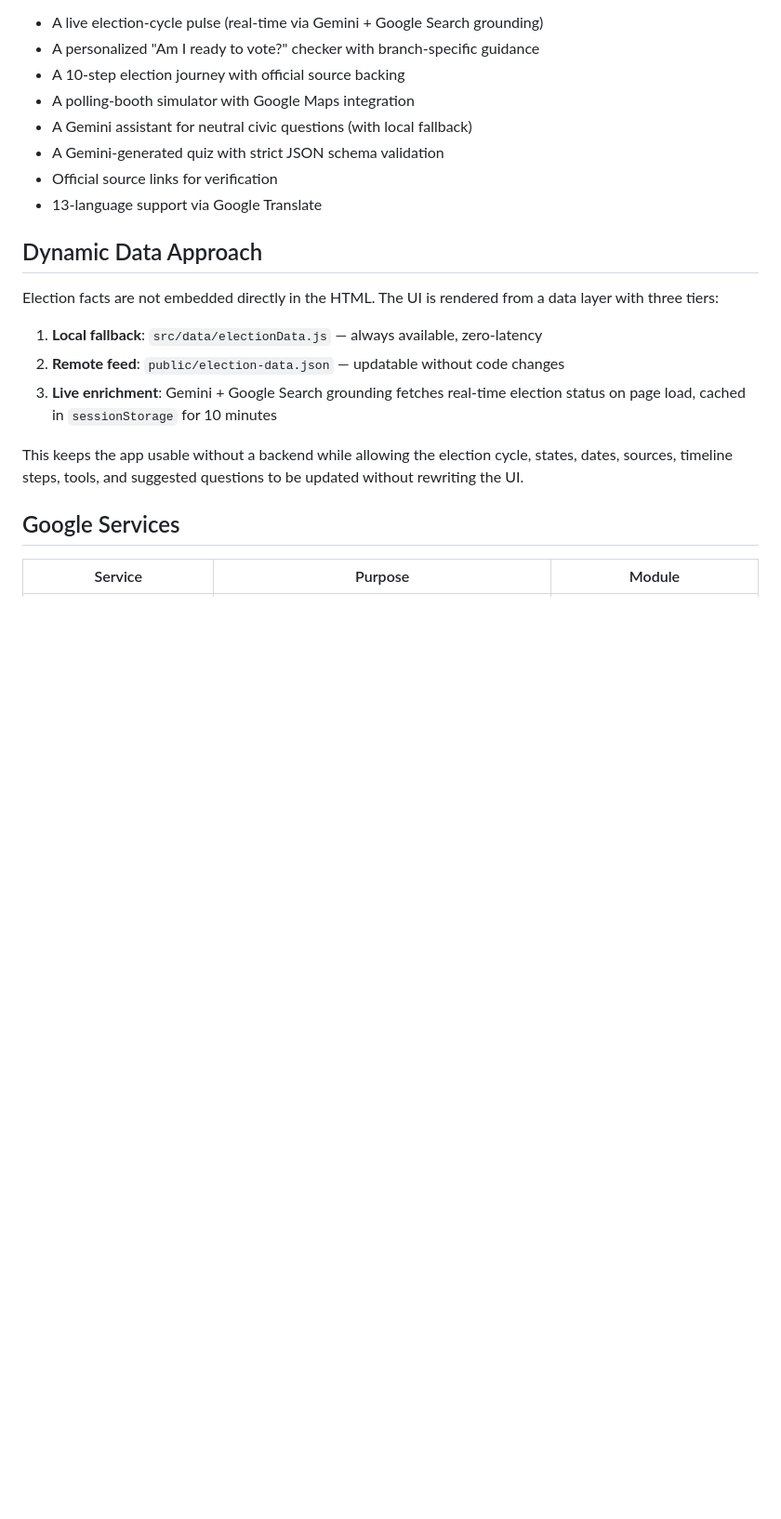
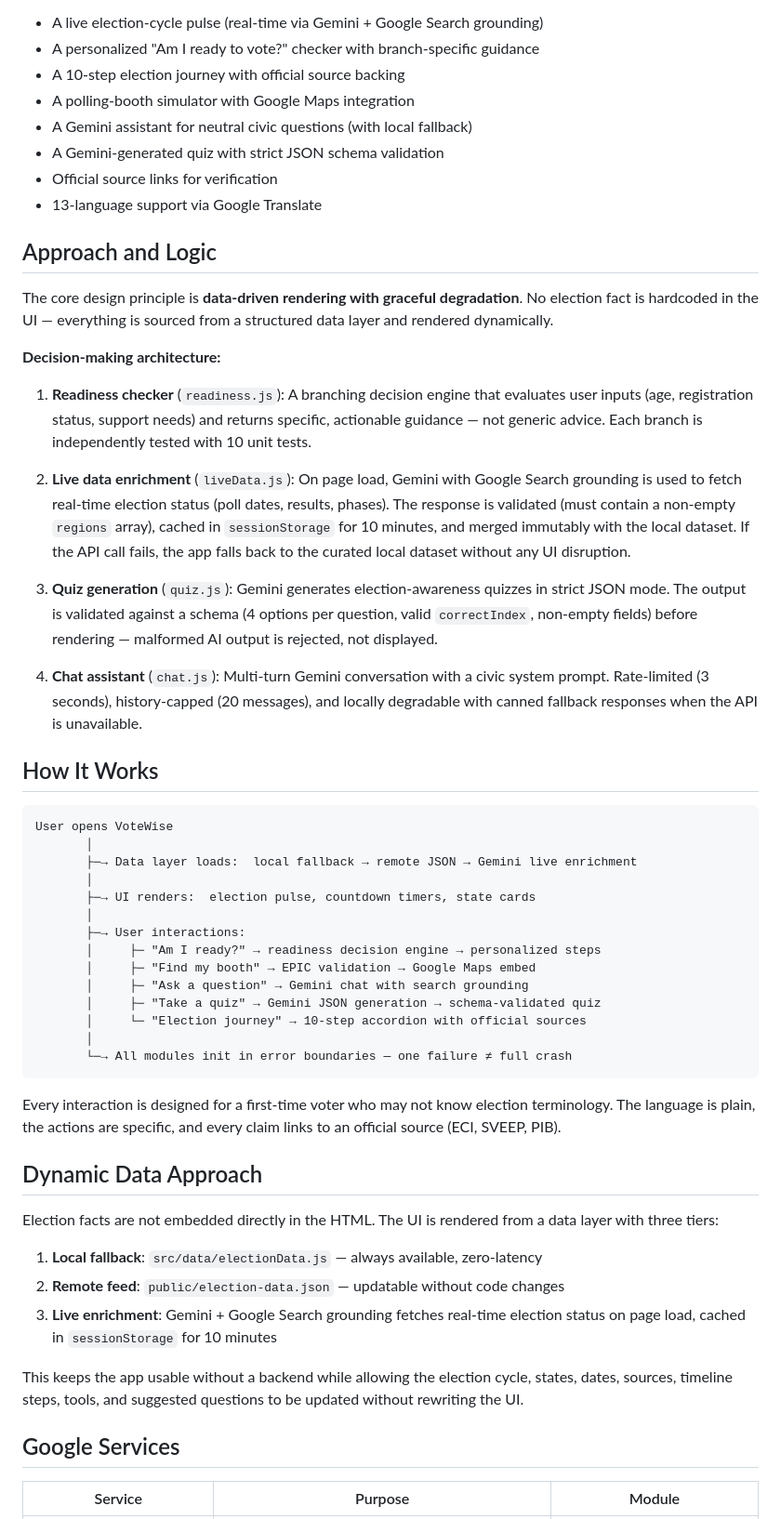
Before and after one commit to shivam0897-i/VoteWise, a Markdown page: README.md, the part around one of its changes. Shown at 93% size. Drawn GitHub-style; blank space fills up the shorter version.

Commit message:
docs: add Approach and Logic, How It Works, and expanded Assumptions sections per submission requirements

````diff
--- a/README.md
+++ b/README.md
@@ -24,6 +24,59 @@ VoteWise turns official election guidance into:
 - A Gemini-generated quiz with strict JSON schema validation
 - Official source links for verification
 - 13-language support via Google Translate
+
+## Approach and Logic
+
+The core design principle is **data-driven rendering with graceful degradation**.
+No election fact is hardcoded in the UI — everything is sourced from a structured
+data layer and rendered dynamically.
+
+**Decision-making architecture:**
+
+1. **Readiness checker** (`readiness.js`): A branching decision engine that
+   evaluates user inputs (age, registration status, support needs) and returns
+   specific, actionable guidance — not generic advice. Each branch is
+   independently tested with 10 unit tests.
+
+2. **Live data enrichment** (`liveData.js`): On page load, Gemini with Google
+   Search grounding is used to fetch real-time election status (poll dates,
+   results, phases). The response is validated (must contain a non-empty
+   `regions` array), cached in `sessionStorage` for 10 minutes, and merged
+   immutably with the local dataset. If the API call fails, the app falls back
+   to the curated local dataset without any UI disruption.
+
+3. **Quiz generation** (`quiz.js`): Gemini generates election-awareness quizzes
+   in strict JSON mode. The output is validated against a schema (4 options per
+   question, valid `correctIndex`, non-empty fields) before rendering — malformed
+   AI output is rejected, not displayed.
+
+4. **Chat assistant** (`chat.js`): Multi-turn Gemini conversation with a civic
+   system prompt. Rate-limited (3 seconds), history-capped (20 messages), and
+   locally degradable with canned fallback responses when the API is unavailable.
+
+## How It Works
+
+```
+User opens VoteWise
+       │
+       ├─→ Data layer loads:  local fallback → remote JSON → Gemini live enrichment
+       │
+       ├─→ UI renders:  election pulse, countdown timers, state cards
+       │
+       ├─→ User interactions:
+       │     ├─ "Am I ready?" → readiness decision engine → personalized steps
+       │     ├─ "Find my booth" → EPIC validation → Google Maps embed
+       │     ├─ "Ask a question" → Gemini chat with search grounding
+       │     ├─ "Take a quiz" → Gemini JSON generation → schema-validated quiz
+       │     └─ "Election journey" → 10-step accordion with official sources
+       │
+       └─→ All modules init in error boundaries — one failure ≠ full crash
+```
+
+Every interaction is designed for a first-time voter who may not know election
+terminology. The language is plain, the actions are specific, and every claim
+links to an official source (ECI, SVEEP, PIB).
+
 
 ## Dynamic Data Approach
 
````
Also changed, not shown: other parts of README.md (+12 -7 lines).
